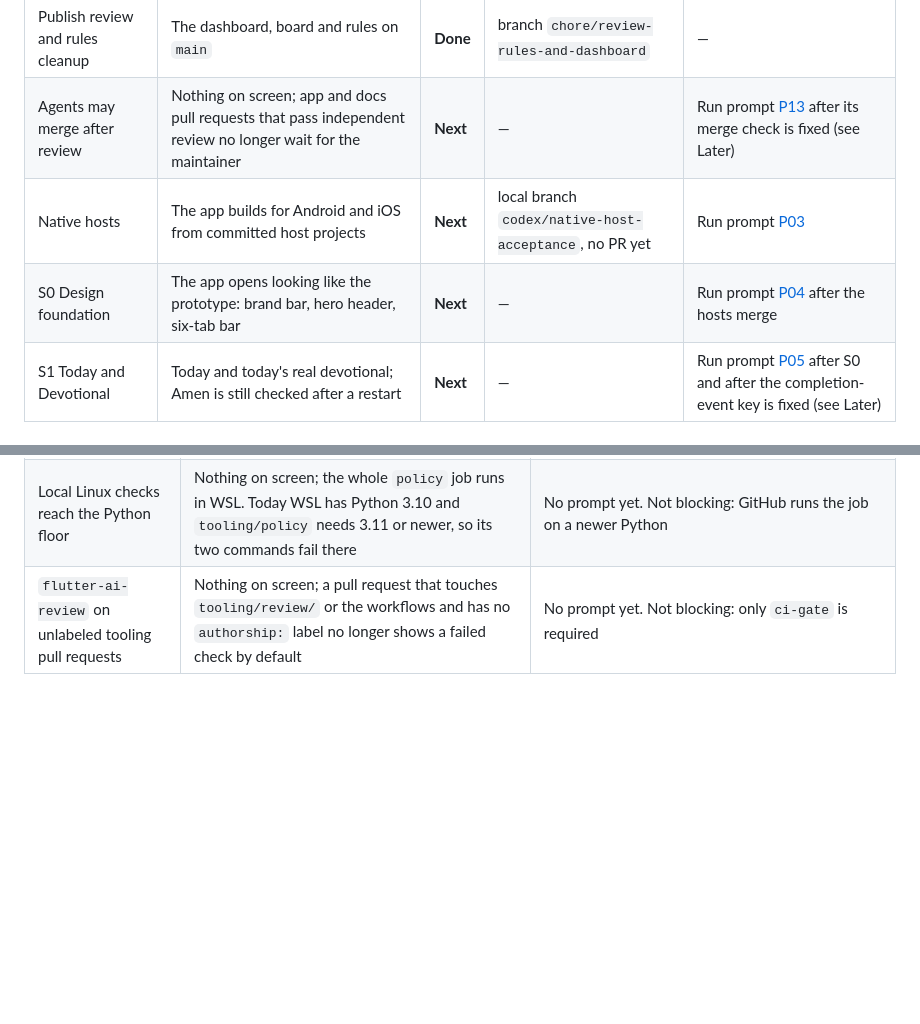
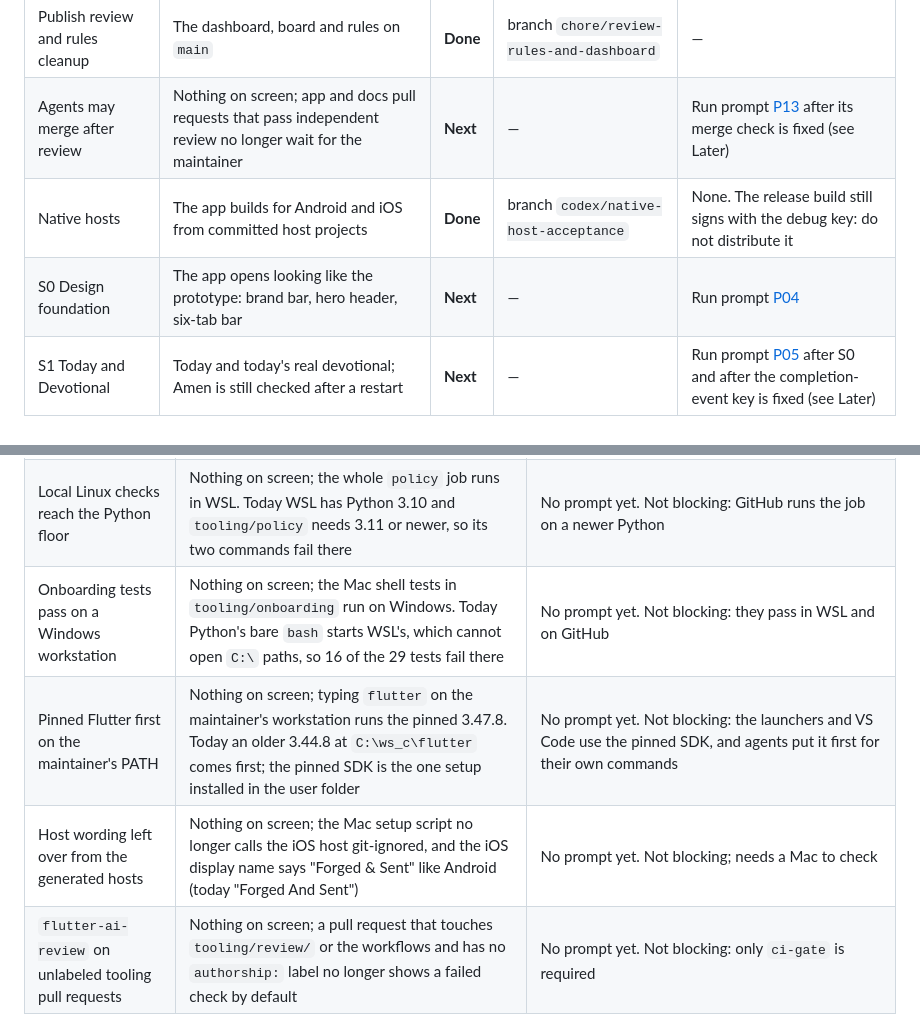
Before and after one commit to Forged-Sent/ForgedAndSentFitness, a Markdown page: docs/knowledge/WORK.md, 2 parts joined by grey strips. GitHub-like rendering; blank space fills up the shorter version.

Commit message:
Record the native hosts as done on the work board
- WORK.md: Native hosts is Done and names this branch; S0 no longer waits
  for the hosts. The row warns that the release build still signs with
  the debug key and must not be distributed.
- WORK.md, under Later, at the maintainer's direction: the onboarding
  tests fail on a Windows workstation because Python's bare bash starts
  WSL's; an older Flutter is first on the maintainer's PATH. One more row
  for host wording this change leaves alone: the Mac setup script still
  calls the iOS host git-ignored, and the iOS display name is
  "Forged And Sent".
- START_HERE.md: one sentence said "this PR must confirm" that CI uses
  the tracked hosts. It now says what is true once this merges.

Co-Authored-By: Claude Fable 5.2 <noreply@anthropic.com>
Claude-Session: https://claude.ai/code/session_01Jxz4r11pPHM7CXvHZpfnQQ

```diff
--- a/docs/knowledge/WORK.md
+++ b/docs/knowledge/WORK.md
@@ -12,8 +12,8 @@ Plan and reasoning: [prototype-to-Flutter review](../reviews/2026-11-10-prototyp
 | CI accepts images and fonts | Nothing yet; without it the required check fails every pull request below | **Done** | [#54](https://github.com/Forged-Sent/ForgedAndSentFitness/pull/54) | — |
 | Publish review and rules cleanup | The dashboard, board and rules on `main` | **Done** | branch `chore/review-rules-and-dashboard` | — |
 | Agents may merge after review | Nothing on screen; app and docs pull requests that pass independent review no longer wait for the maintainer | **Next** | — | Run prompt [P13](../reviews/2026-11-10-prototype-to-flutter/prompts/P13-let-agents-merge-after-review.md) after its merge check is fixed (see Later) |
-| Native hosts | The app builds for Android and iOS from committed host projects | **Next** | local branch `codex/native-host-acceptance`, no PR yet | Run prompt [P03](../reviews/2026-11-10-prototype-to-flutter/prompts/P03-native-hosts-pr.md) |
-| S0 Design foundation | The app opens looking like the prototype: brand bar, hero header, six-tab bar | **Next** | — | Run prompt [P04](../reviews/2026-11-10-prototype-to-flutter/prompts/P04-S0-design-foundation-and-shell.md) after the hosts merge |
+| Native hosts | The app builds for Android and iOS from committed host projects | **Done** | branch `codex/native-host-acceptance` | None. The release build still signs with the debug key: do not distribute it |
+| S0 Design foundation | The app opens looking like the prototype: brand bar, hero header, six-tab bar | **Next** | — | Run prompt [P04](../reviews/2026-11-10-prototype-to-flutter/prompts/P04-S0-design-foundation-and-shell.md) |
 | S1 Today and Devotional | Today and today's real devotional; Amen is still checked after a restart | **Next** | — | Run prompt [P05](../reviews/2026-11-10-prototype-to-flutter/prompts/P05-S1-today-and-devotional.md) after S0 and after the completion-event key is fixed (see Later) |
 
 ## Later
@@ -30,6 +30,9 @@ Plan and reasoning: [prototype-to-Flutter review](../reviews/2026-11-10-prototyp
 | Dashboard lists branches whose GitHub branch was deleted | Nothing on screen; such a branch is listed when it still holds commits that are not on `main`. Today it is skipped, so work on it can go unseen | No prompt yet. Review finding (Codex, medium) on `tooling/knowledge/live_status.py`. Not blocking |
 | Dashboard waits for GitHub's conflict check | Nothing on screen; a pull request is not called ready while GitHub is still working out whether it conflicts. Seen once, for a moment after `main` moved | No prompt yet. Not blocking: the next refresh corrects it |
 | Local Linux checks reach the Python floor | Nothing on screen; the whole `policy` job runs in WSL. Today WSL has Python 3.10 and `tooling/policy` needs 3.11 or newer, so its two commands fail there | No prompt yet. Not blocking: GitHub runs the job on a newer Python |
+| Onboarding tests pass on a Windows workstation | Nothing on screen; the Mac shell tests in `tooling/onboarding` run on Windows. Today Python's bare `bash` starts WSL's, which cannot open `C:\` paths, so 16 of the 29 tests fail there | No prompt yet. Not blocking: they pass in WSL and on GitHub |
+| Pinned Flutter first on the maintainer's PATH | Nothing on screen; typing `flutter` on the maintainer's workstation runs the pinned 3.47.8. Today an older 3.44.8 at `C:\ws_c\flutter` comes first; the pinned SDK is the one setup installed in the user folder | No prompt yet. Not blocking: the launchers and VS Code use the pinned SDK, and agents put it first for their own commands |
+| Host wording left over from the generated hosts | Nothing on screen; the Mac setup script no longer calls the iOS host git-ignored, and the iOS display name says "Forged & Sent" like Android (today "Forged And Sent") | No prompt yet. Not blocking; needs a Mac to check |
 | `flutter-ai-review` on unlabeled tooling pull requests | Nothing on screen; a pull request that touches `tooling/review/` or the workflows and has no `authorship:` label no longer shows a failed check by default | No prompt yet. Not blocking: only `ci-gate` is required |
 
 ## Paused
```
Also changed, not shown: docs/development/START_HERE.md (+1 -1 lines).
